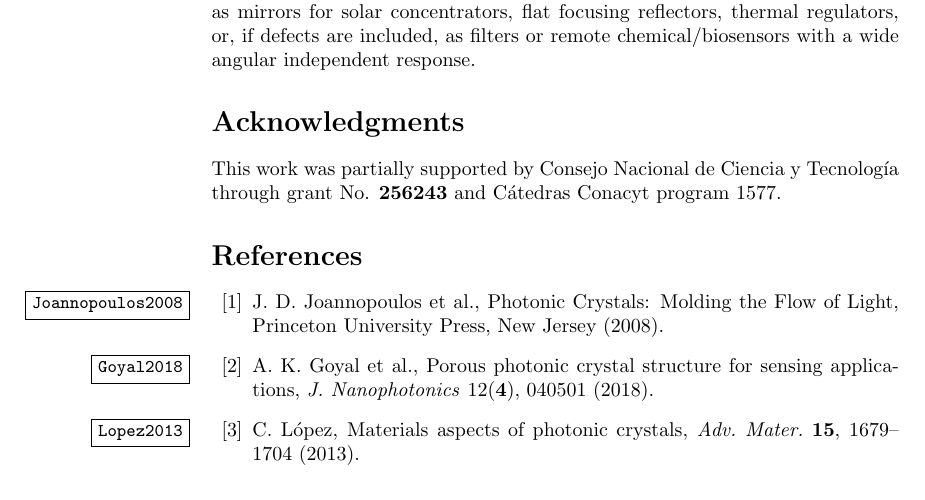
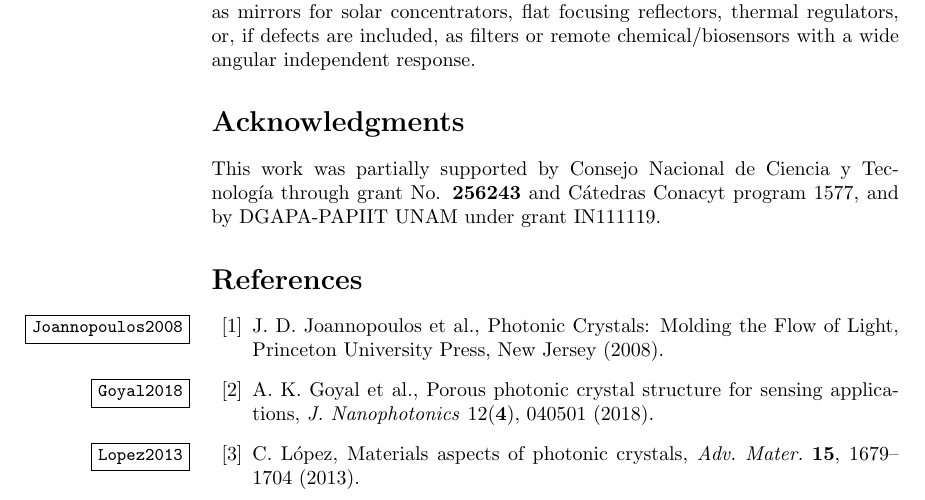
Before and after one commit to wlmb/PaperOptimizacion, a LaTeX paper (PaperVictor.tex): part of page 12 of 16, cut so that both start at the same text. Compiled offline with pdfLaTeX.

Commit message:
Add Acknowldgment to dgapa.

```diff
--- a/PaperVictor.tex
+++ b/PaperVictor.tex
@@ -543,7 +543,9 @@ with a wide angular independent response.
 
 
 \section*{Acknowledgments}
-This work was partially supported by Consejo Nacional de Ciencia y Tecnolog\'{i}a through grant No. \textbf{256243} and C\'{a}tedras Conacyt program 1577.
+This work was partially supported by Consejo Nacional de Ciencia y
+Tecnolog\'{i}a through grant No. \textbf{256243} and C\'{a}tedras
+Conacyt program 1577, and by DGAPA-PAPIIT UNAM under grant IN111119.
 %\end{acknowledgments}
 
 
```
